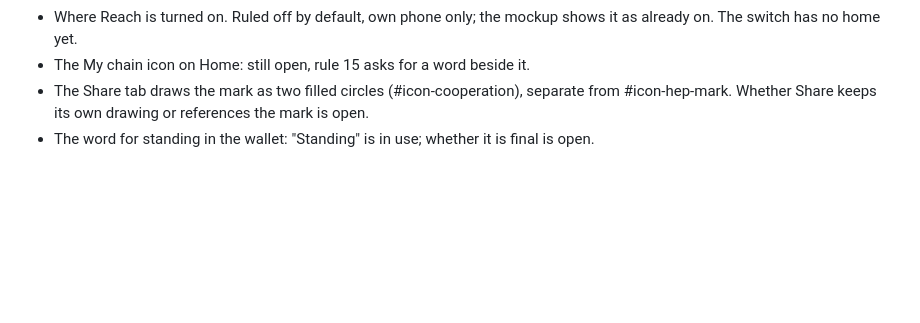
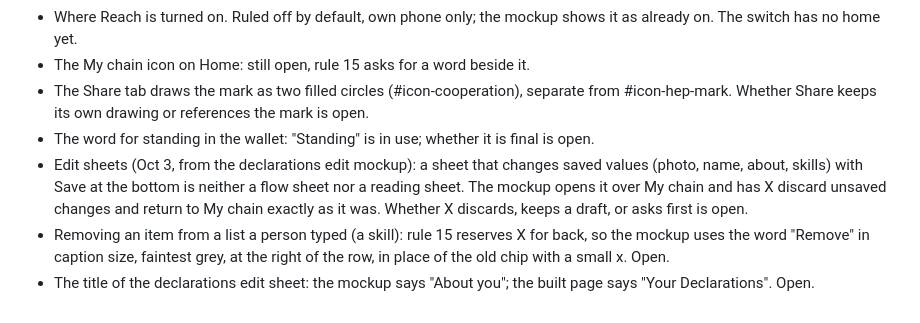
Before and after one commit to humanexchangeprotocol/human-exchange-protocol, a Markdown page: DESIGN.md, the part around the change. Drawn GitHub-style; blank space fills up the shorter version.

Commit message:
DESIGN.md: three open questions from the declarations edit mockup (edit sheets and X, removing a typed item, sheet title)

```diff
--- a/DESIGN.md
+++ b/DESIGN.md
@@ -55,3 +55,6 @@ A design question these rules do not answer is written here when it comes up, ru
 - The My chain icon on Home: still open, rule 15 asks for a word beside it.
 - The Share tab draws the mark as two filled circles (#icon-cooperation), separate from #icon-hep-mark. Whether Share keeps its own drawing or references the mark is open.
 - The word for standing in the wallet: "Standing" is in use; whether it is final is open.
+- Edit sheets (Oct 3, from the declarations edit mockup): a sheet that changes saved values (photo, name, about, skills) with Save at the bottom is neither a flow sheet nor a reading sheet. The mockup opens it over My chain and has X discard unsaved changes and return to My chain exactly as it was. Whether X discards, keeps a draft, or asks first is open.
+- Removing an item from a list a person typed (a skill): rule 15 reserves X for back, so the mockup uses the word "Remove" in caption size, faintest grey, at the right of the row, in place of the old chip with a small x. Open.
+- The title of the declarations edit sheet: the mockup says "About you"; the built page says "Your Declarations". Open.
```
